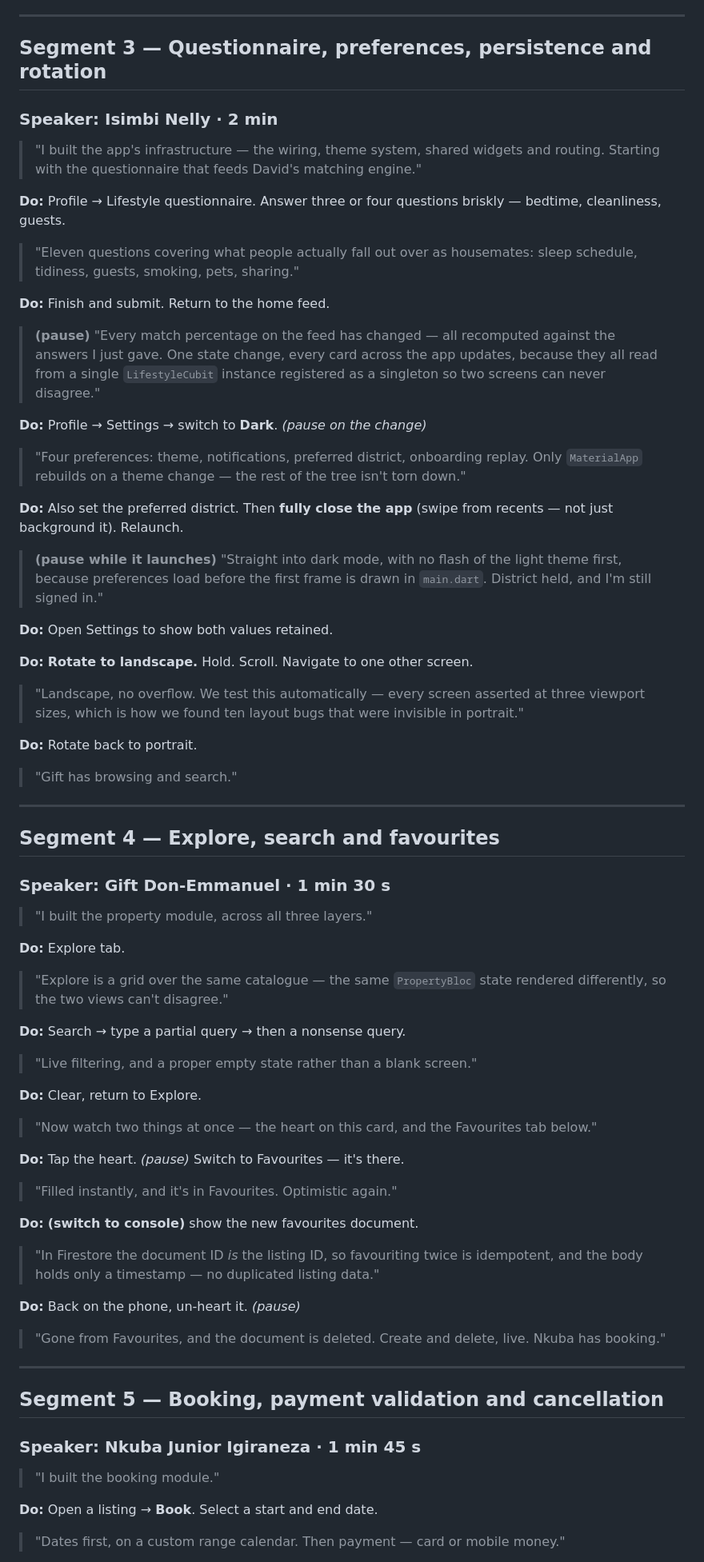
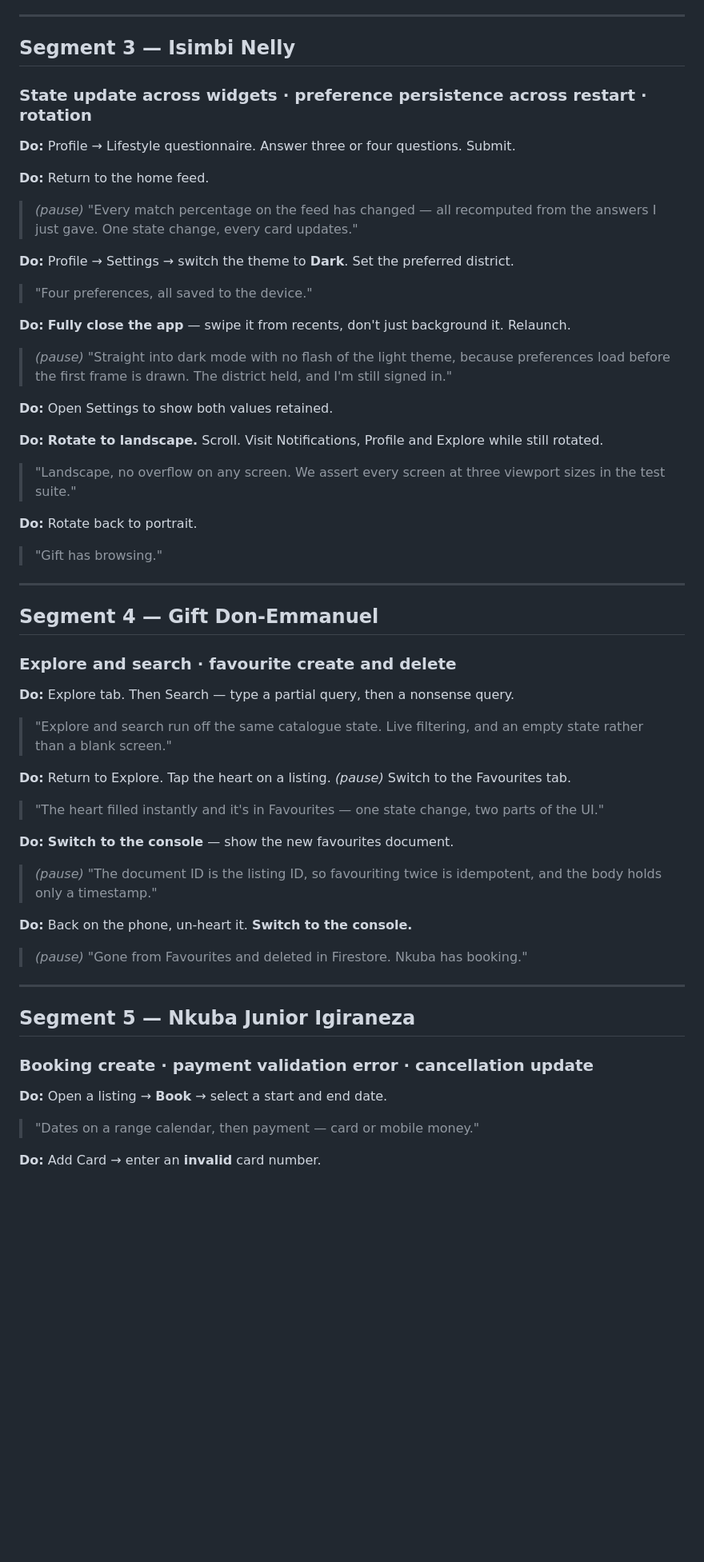
Before and after one commit to davidmuo/houslice, a Markdown page: docs/VIDEO_SCRIPT.md, the part around one of its changes. Shown at 80% size. Drawn GitHub-style; blank space fills up the shorter version.

```diff
--- a/docs/VIDEO_SCRIPT.md
+++ b/docs/VIDEO_SCRIPT.md
@@ -168,94 +119,73 @@ through it.
 
 ---
 
-## Segment 3 — Questionnaire, preferences, persistence and rotation
-### Speaker: **Isimbi Nelly** · 2 min
+## Segment 3 — Isimbi Nelly
+### State update across widgets · preference persistence across restart · rotation
 
-> "I built the app's infrastructure — the wiring, theme system, shared widgets
-> and routing. Starting with the questionnaire that feeds David's matching
-> engine."
+**Do:** Profile → Lifestyle questionnaire. Answer three or four questions. Submit.
 
-**Do:** Profile → Lifestyle questionnaire. Answer three or four questions
-briskly — bedtime, cleanliness, guests.
+**Do:** Return to the home feed.
 
-> "Eleven questions covering what people actually fall out over as housemates:
-> sleep schedule, tidiness, guests, smoking, pets, sharing."
+> *(pause)* "Every match percentage on the feed has changed — all recomputed from
+> the answers I just gave. One state change, every card updates."
 
-**Do:** Finish and submit. Return to the home feed.
+**Do:** Profile → Settings → switch the theme to **Dark**. Set the preferred
+district.
 
-> **(pause)** "Every match percentage on the feed has changed — all recomputed
-> against the answers I just gave. One state change, every card across the app
-> updates, because they all read from a single `LifestyleCubit` instance
-> registered as a singleton so two screens can never disagree."
+> "Four preferences, all saved to the device."
 
-**Do:** Profile → Settings → switch to **Dark**. *(pause on the change)*
+**Do:** **Fully close the app** — swipe it from recents, don't just background
+it. Relaunch.
 
-> "Four preferences: theme, notifications, preferred district, onboarding
-> replay. Only `MaterialApp` rebuilds on a theme change — the rest of the tree
-> isn't torn down."
-
-**Do:** Also set the preferred district. Then **fully close the app** (swipe from
-recents — not just background it). Relaunch.
-
-> **(pause while it launches)** "Straight into dark mode, with no flash of the
-> light theme first, because preferences load before the first frame is drawn in
-> `main.dart`. District held, and I'm still signed in."
+> *(pause)* "Straight into dark mode with no flash of the light theme, because
+> preferences load before the first frame is drawn. The district held, and I'm
+> still signed in."
 
 **Do:** Open Settings to show both values retained.
 
-**Do:** **Rotate to landscape.** Hold. Scroll. Navigate to one other screen.
+**Do:** **Rotate to landscape.** Scroll. Visit Notifications, Profile and Explore
+while still rotated.
 
-> "Landscape, no overflow. We test this automatically — every screen asserted at
-> three viewport sizes, which is how we found ten layout bugs that were
-> invisible in portrait."
+> "Landscape, no overflow on any screen. We assert every screen at three viewport
+> sizes in the test suite."
 
 **Do:** Rotate back to portrait.
 
-> "Gift has browsing and search."
+> "Gift has browsing."
 
 ---
 
-## Segment 4 — Explore, search and favourites
-### Speaker: **Gift Don-Emmanuel** · 1 min 30 s
+## Segment 4 — Gift Don-Emmanuel
+### Explore and search · favourite create and delete
 
-> "I built the property module, across all three layers."
+**Do:** Explore tab. Then Search — type a partial query, then a nonsense query.
 
-**Do:** Explore tab.
+> "Explore and search run off the same catalogue state. Live filtering, and an
+> empty state rather than a blank screen."
 
-> "Explore is a grid over the same catalogue — the same `PropertyBloc` state
-> rendered differently, so the two views can't disagree."
+**Do:** Return to Explore. Tap the heart on a listing. *(pause)* Switch to the
+Favourites tab.
 
-**Do:** Search → type a partial query → then a nonsense query.
+> "The heart filled instantly and it's in Favourites — one state change, two
+> parts of the UI."
 
-> "Live filtering, and a proper empty state rather than a blank screen."
+**Do:** **Switch to the console** — show the new favourites document.
 
-**Do:** Clear, return to Explore.
+> *(pause)* "The document ID is the listing ID, so favouriting twice is
+> idempotent, and the body holds only a timestamp."
 
-> "Now watch two things at once — the heart on this card, and the Favourites tab
-> below."
+**Do:** Back on the phone, un-heart it. **Switch to the console.**
 
-**Do:** Tap the heart. *(pause)* Switch to Favourites — it's there.
-
-> "Filled instantly, and it's in Favourites. Optimistic again."
-
-**Do:** **(switch to console)** show the new favourites document.
-
-> "In Firestore the document ID *is* the listing ID, so favouriting twice is
-> idempotent, and the body holds only a timestamp — no duplicated listing data."
-
-**Do:** Back on the phone, un-heart it. *(pause)*
-
-> "Gone from Favourites, and the document is deleted. Create and delete, live.
-> Nkuba has booking."
+> *(pause)* "Gone from Favourites and deleted in Firestore. Nkuba has booking."
 
 ---
 
-## Segment 5 — Booking, payment validation and cancellation
-### Speaker: **Nkuba Junior Igiraneza** · 1 min 45 s
+## Segment 5 — Nkuba Junior Igiraneza
+### Booking create · payment validation error · cancellation update
 
-> "I built the booking module."
+**Do:** Open a listing → **Book** → select a start and end date.
 
-**Do:** Open a listing → **Book**. Select a start and end date.
+> "Dates on a range calendar, then payment — card or mobile money."
 
-> "Dates first, on a custom range calendar. Then payment — card or mobile money."
+**Do:** Add Card → enter an **invalid** card number.
 
```
Also changed, not shown: other parts of docs/VIDEO_SCRIPT.md (+150 -175 lines).
